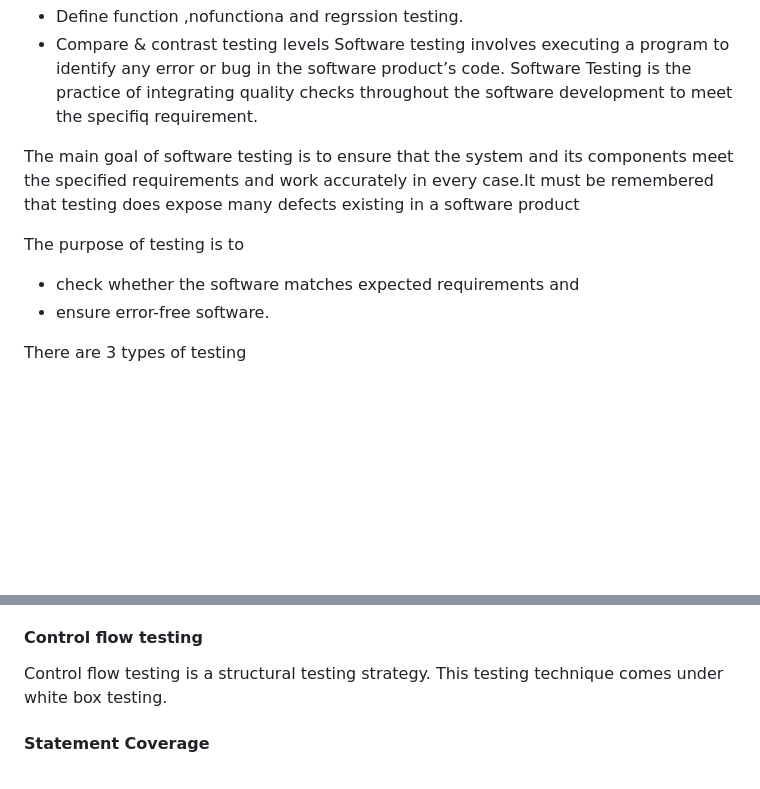
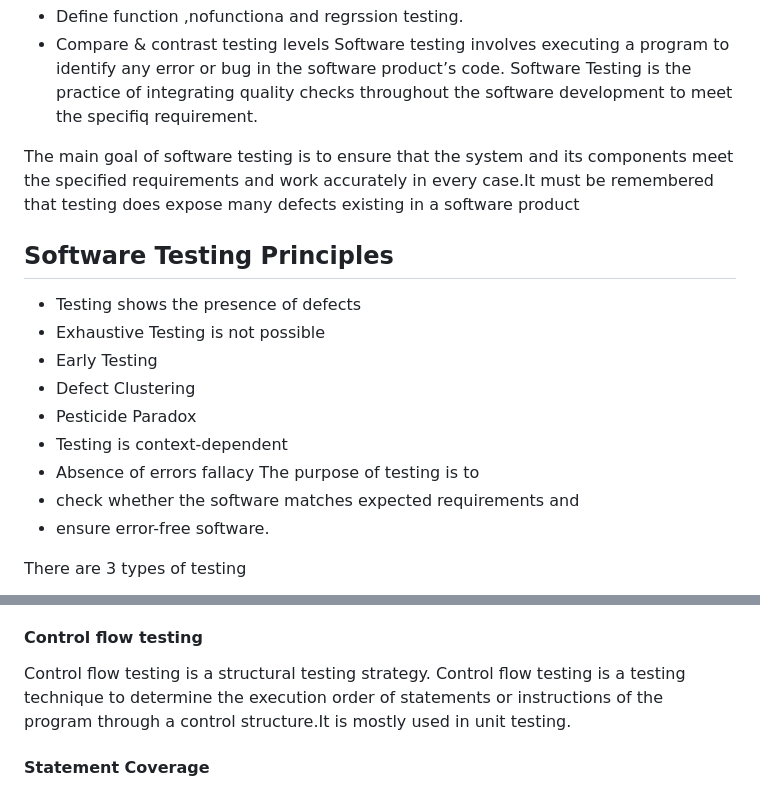
Before and after one commit to Aziz-Ru/CSE-Degree, a Markdown page: SE/Testing.md, 2 parts joined by grey strips. Drawn GitHub-style; blank space fills up the shorter version.

```diff
--- a/SE/Testing.md
+++ b/SE/Testing.md
@@ -6,7 +6,14 @@ Software testing involves executing a program to identify any error or bug in th
 Software Testing is the practice of integrating quality checks throughout the software development to meet the specifiq requirement.
 
 The main goal of software testing is to ensure that the system and its components meet the specified requirements and work accurately in every case.It must be remembered that testing does expose many defects existing in a software product
-
+## Software Testing Principles
+- Testing shows the presence of defects
+- Exhaustive Testing is not possible
+- Early Testing
+- Defect Clustering
+- Pesticide Paradox
+- Testing is context-dependent
+- Absence of errors fallacy
 The purpose of testing is to
 - check whether the software matches expected requirements and
 - ensure error-free software.
@@ -106,7 +113,7 @@ White Box Testing is a way of testing the software in which the tester has knowl
 
 #### Control flow testing
 
-Control flow testing is a structural testing strategy. This testing technique comes under white box testing.
+Control flow testing is a structural testing strategy. Control flow testing is a testing technique to determine the execution order of statements or instructions of the program through a control structure.It is mostly used in unit testing.
 
 ####  Statement Coverage
 
```
